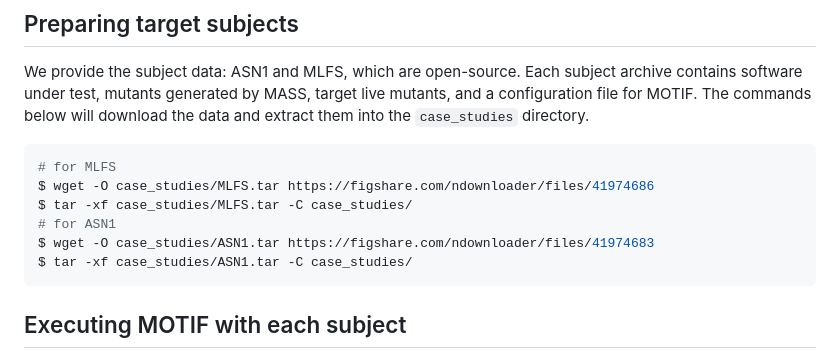
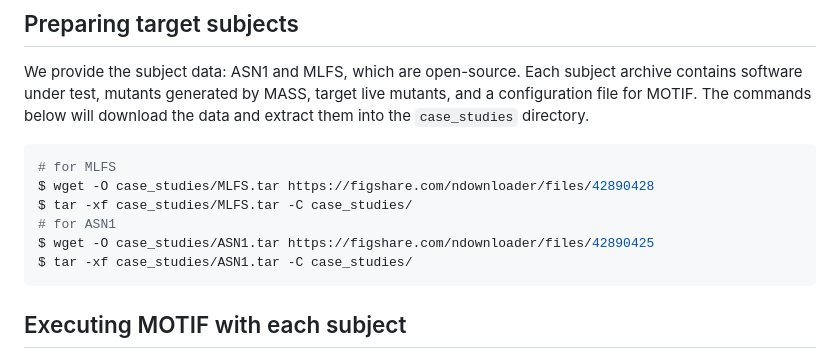
Before and after one commit to SNTSVV/MOTIF, a Markdown page: README.md, the part around the change. Drawn GitHub-style.

Commit message:
Update resource links

````diff
--- a/README.md
+++ b/README.md
@@ -68,10 +68,10 @@ We provide the subject data: ASN1 and MLFS, which are open-source. Each subject
 The commands below will download the data and extract them into the `case_studies` directory.
 ```shell
 # for MLFS
-$ wget -O case_studies/MLFS.tar https://figshare.com/ndownloader/files/41974686
+$ wget -O case_studies/MLFS.tar https://figshare.com/ndownloader/files/42890428
 $ tar -xf case_studies/MLFS.tar -C case_studies/
 # for ASN1
-$ wget -O case_studies/ASN1.tar https://figshare.com/ndownloader/files/41974683
+$ wget -O case_studies/ASN1.tar https://figshare.com/ndownloader/files/42890425
 $ tar -xf case_studies/ASN1.tar -C case_studies/
 ```
 
````
